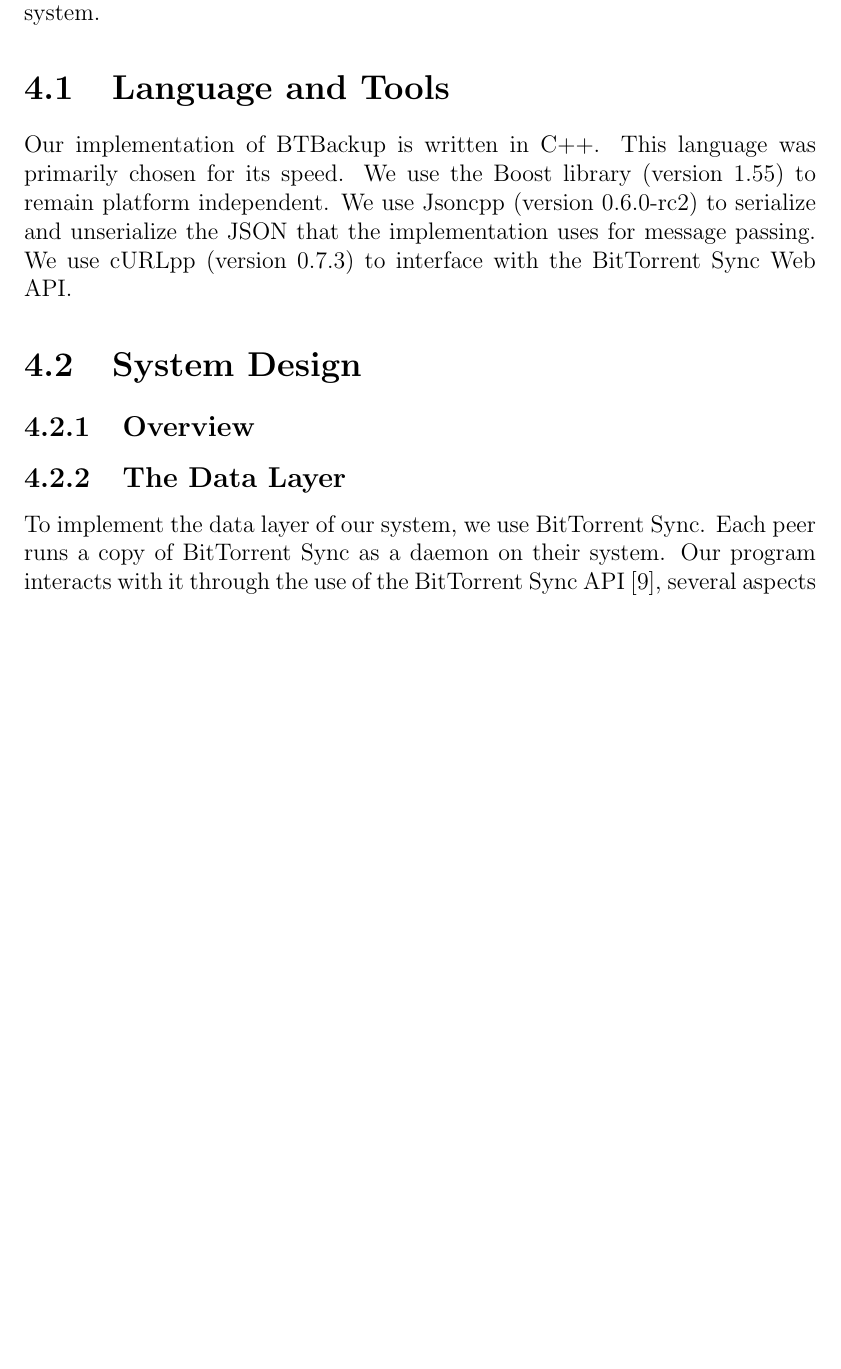
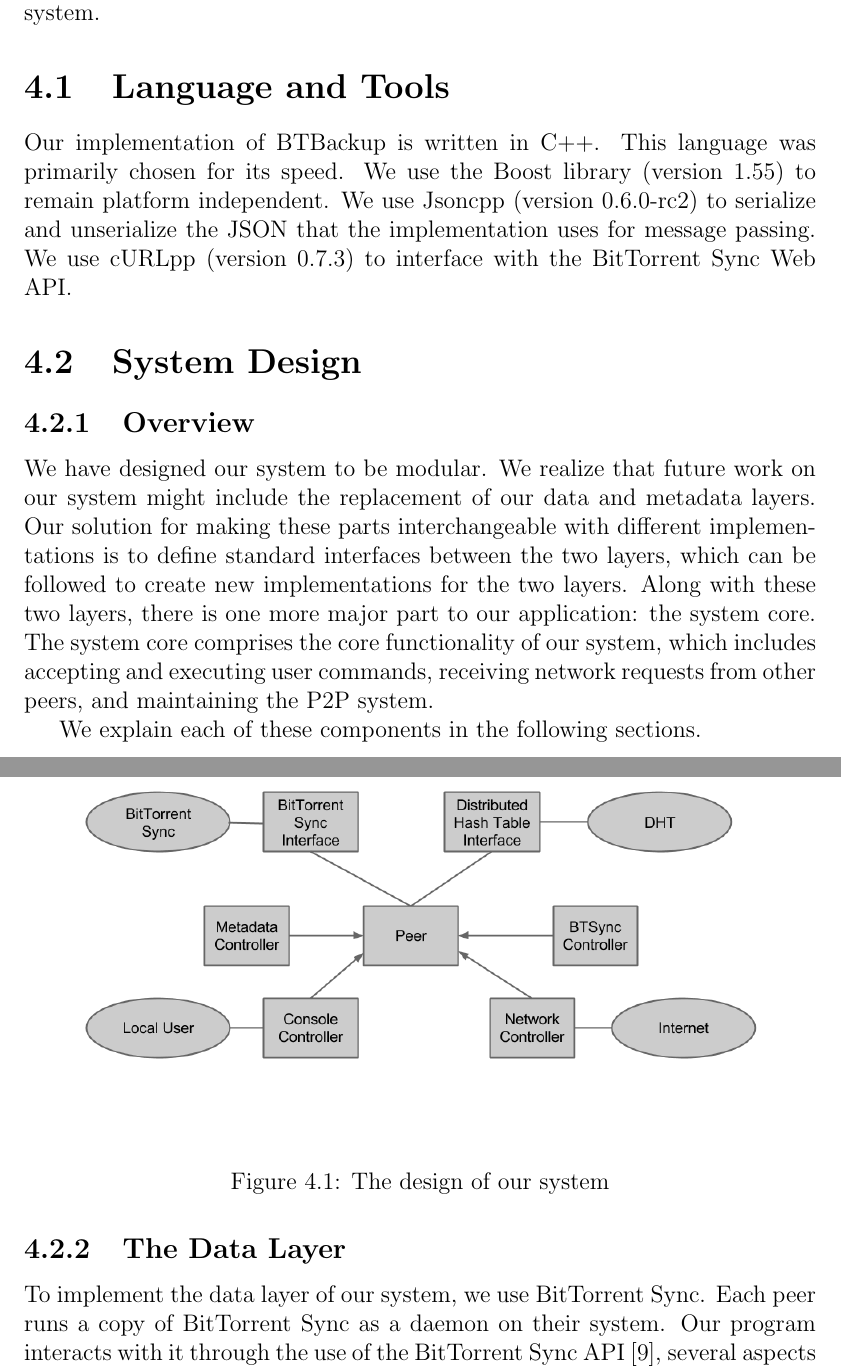
Before and after one commit to marcgreen/p2pbackup, a LaTeX thesis (paper/paper.tex): part of page 26 of 33 before the commit and two parts of pages 26 and 27 of 34 after it, the two joined at a grey line, cut so that both start at the same text, the shorter picture padded with empty space. Compiled offline with pdfLaTeX.

Commit message:
Paper: Write System Design Overview, all System Design Figure

```diff
--- a/paper/paper.tex
+++ b/paper/paper.tex
@@ -340,9 +340,17 @@
 Our implementation of BTBackup is written in C++. This language was primarily chosen for its speed. We use the Boost library (version 1.55) to remain platform independent. We use Jsoncpp (version 0.6.0-rc2) to serialize and unserialize the JSON that the implementation uses for message passing. We use cURLpp (version 0.7.3) to interface with the BitTorrent Sync Web API.
 
 \section{System Design}
-\subsection{Overview}
+\subsection{Overview} \label{subsec:Overview_sec:SystemDesign_chap:Implementation}
+%Diagram of system design
+We have designed our system to be modular. We realize that future work on our system might include the replacement of our data and metadata layers. Our solution for making these parts interchangeable with different implementations is to define standard interfaces between the two layers, which can be followed to create new implementations for the two layers. Along with these two layers, there is one more major part to our application: the system core. The system core comprises the core functionality of our system, which includes accepting and executing user commands, receiving network requests from other peers, and maintaining the P2P system.
 
-%Diagram of system design
+\begin{figure} \label{fig:SystemDesign}
+  \centering
+  \includegraphics[scale=0.4]{SystemDesign}
+  \caption{The design of our system}
+\end{figure}
+
+We explain each of these components in the following sections.
 
 \subsection{The Data Layer}
 % TODO: find out how many unique secret prefixes there are, factoring that into the calculation of how many unique addresses there are.
```
Also changed, not shown: paper/SystemDesign.png (added).
